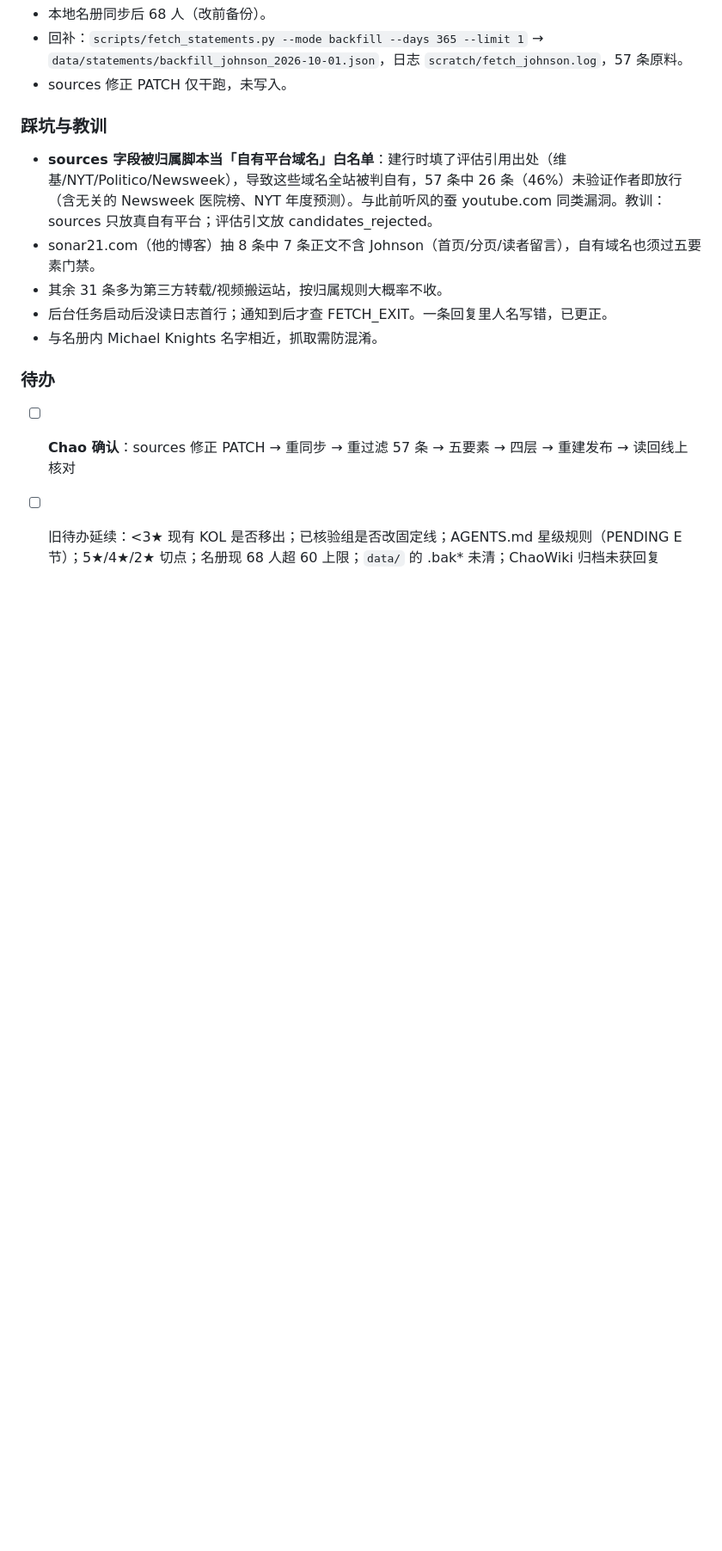
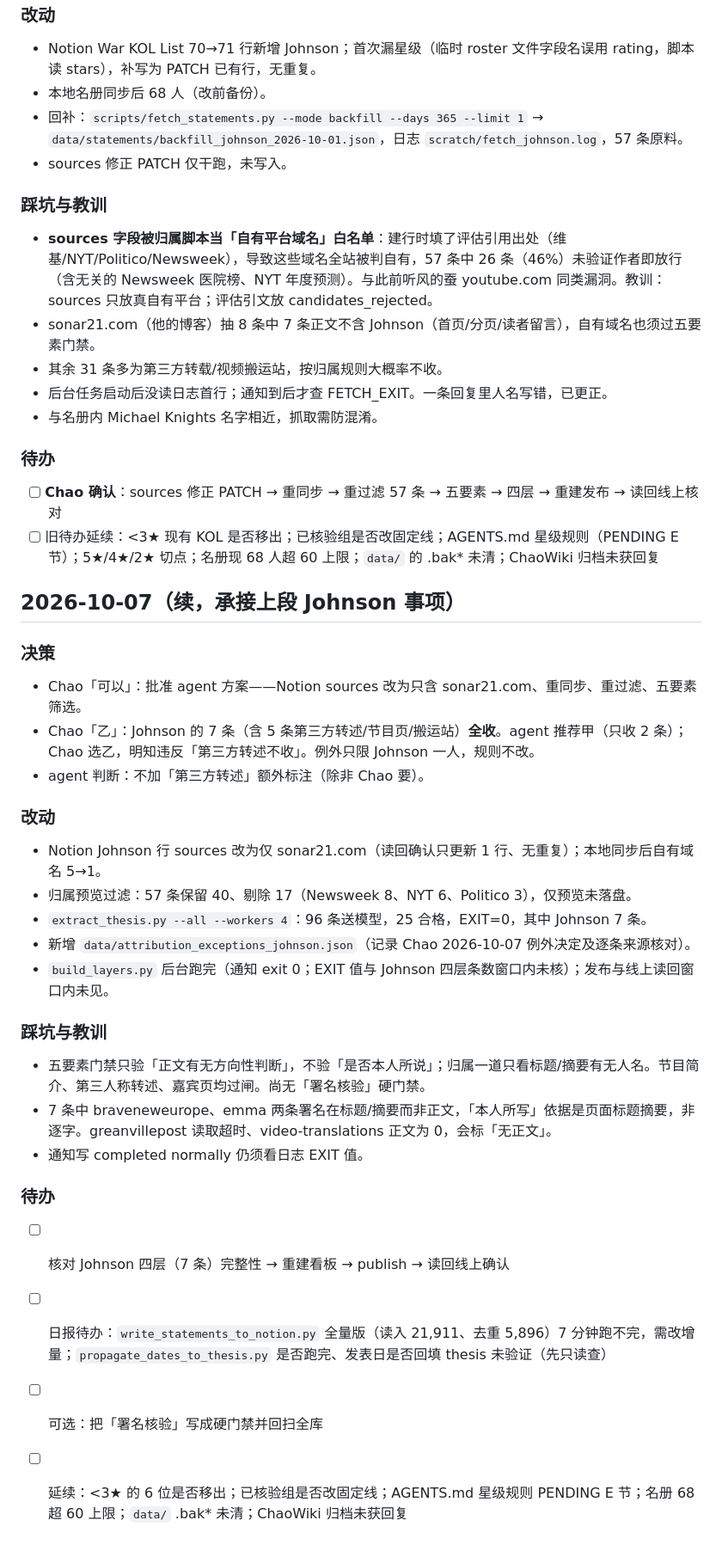
Before and after one commit to Curarpikt0000/War-KOL, a Markdown page: docs/context-log.md, the part around the change. Shown at 86% size. Drawn GitHub-style; blank space fills up the shorter version.

Commit message:
docs: context-log 2026-10-07 cont

```diff
--- a/docs/context-log.md
+++ b/docs/context-log.md
@@ -1260,3 +1260,24 @@ Lyme Disease 起源、炭疽、生物安全）。返回 `choices: null` + `compl
 ### 待办
 - [ ] **Chao 确认**：sources 修正 PATCH → 重同步 → 重过滤 57 条 → 五要素 → 四层 → 重建发布 → 读回线上核对
 - [ ] 旧待办延续：<3★ 现有 KOL 是否移出；已核验组是否改固定线；AGENTS.md 星级规则（PENDING E 节）；5★/4★/2★ 切点；名册现 68 人超 60 上限；`data/` 的 .bak* 未清；ChaoWiki 归档未获回复
+
+## 2026-10-07（续，承接上段 Johnson 事项）
+### 决策
+- Chao「可以」：批准 agent 方案——Notion sources 改为只含 sonar21.com、重同步、重过滤、五要素筛选。
+- Chao「乙」：Johnson 的 7 条（含 5 条第三方转述/节目页/搬运站）**全收**。agent 推荐甲（只收 2 条）；Chao 选乙，明知违反「第三方转述不收」。例外只限 Johnson 一人，规则不改。
+- agent 判断：不加「第三方转述」额外标注（除非 Chao 要）。
+### 改动
+- Notion Johnson 行 sources 改为仅 sonar21.com（读回确认只更新 1 行、无重复）；本地同步后自有域名 5→1。
+- 归属预览过滤：57 条保留 40、剔除 17（Newsweek 8、NYT 6、Politico 3），仅预览未落盘。
+- `extract_thesis.py --all --workers 4`：96 条送模型，25 合格，EXIT=0，其中 Johnson 7 条。
+- 新增 `data/attribution_exceptions_johnson.json`（记录 Chao 2026-10-07 例外决定及逐条来源核对）。
+- `build_layers.py` 后台跑完（通知 exit 0；EXIT 值与 Johnson 四层条数窗口内未核）；发布与线上读回窗口内未见。
+### 踩坑与教训
+- 五要素门禁只验「正文有无方向性判断」，不验「是否本人所说」；归属一道只看标题/摘要有无人名。节目简介、第三人称转述、嘉宾页均过闸。尚无「署名核验」硬门禁。
+- 7 条中 braveneweurope、emma 两条署名在标题/摘要而非正文，「本人所写」依据是页面标题摘要，非逐字。greanvillepost 读取超时、video-translations 正文为 0，会标「无正文」。
+- 通知写 completed normally 仍须看日志 EXIT 值。
+### 待办
+- [ ] 核对 Johnson 四层（7 条）完整性 → 重建看板 → publish → 读回线上确认
+- [ ] 日报待办：`write_statements_to_notion.py` 全量版（读入 21,911、去重 5,896）7 分钟跑不完，需改增量；`propagate_dates_to_thesis.py` 是否跑完、发表日是否回填 thesis 未验证（先只读查）
+- [ ] 可选：把「署名核验」写成硬门禁并回扫全库
+- [ ] 延续：<3★ 的 6 位是否移出；已核验组是否改固定线；AGENTS.md 星级规则 PENDING E 节；名册 68 超 60 上限；`data/` .bak* 未清；ChaoWiki 归档未获回复
```
